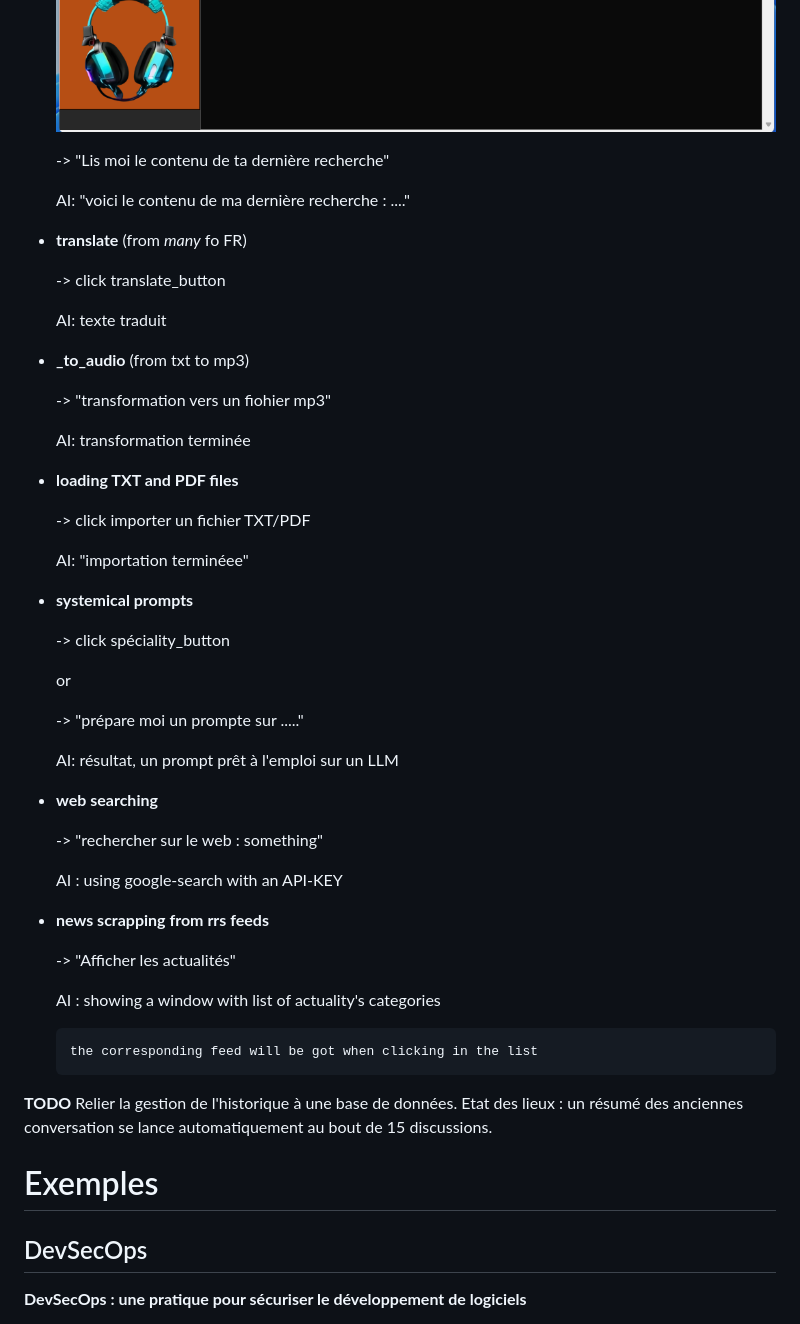
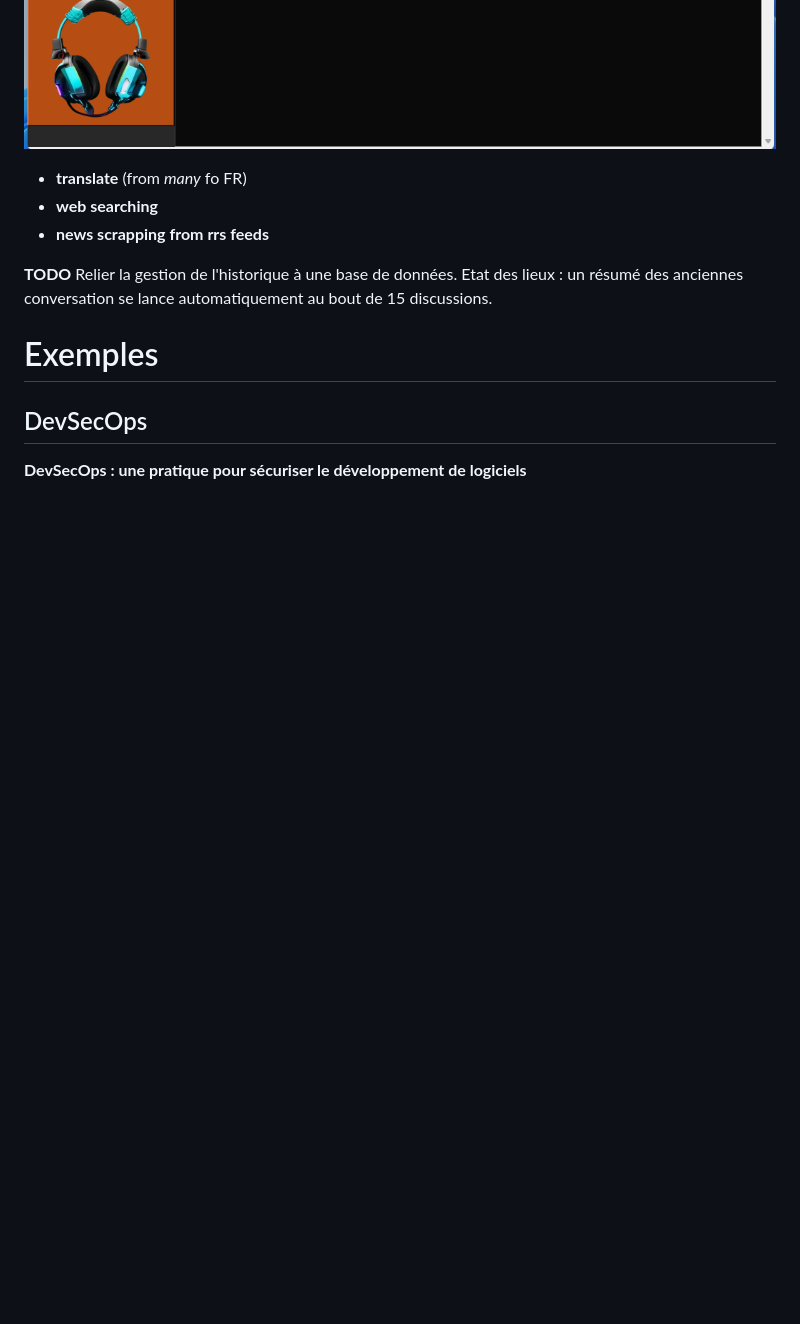
Before and after one commit to legoeland06/my_assistant, a Markdown page: README.md, the part around one of its changes. Rendered like a GitHub page; blank space fills up the shorter version.

```diff
--- a/README.md
+++ b/README.md
@@ -33,59 +75,14 @@ like llama-8b-8192, llama-70b-8192
 ![capture.png](gr05.png)
-
-    -> "Lis moi le contenu de ta dernière recherche"
-
-    AI: "voici le contenu de ma dernière recherche : ...."
-
 * **translate** (from *many* fo FR)
-
-    -> click translate_button
-
-    AI: texte traduit
-
-* **_to_audio** (from txt to mp3)
-
-    -> "transformation vers un fiohier mp3"
-
-    AI: transformation terminée
-
-* **loading TXT and PDF files**
-
-    -> click importer un fichier TXT/PDF
-
-    AI: "importation terminéee"
-
-* **systemical prompts**
-
-    -> click spéciality_button
-
-  or
-
-    -> "prépare moi un prompte sur ....."
-
-  AI: résultat, un prompt prêt à l'emploi sur un LLM
-
 * **web searching**
-
-    -> "rechercher sur le web : something"
-
-    AI : using google-search with an API-KEY
-
 * **news scrapping from rrs feeds**
-
-    -> "Afficher les actualités"
-
-    AI : showing a window with list of actuality's categories
-
-      the corresponding feed will be got when clicking in the list
 
 **TODO**
 Relier la gestion de l'historique à une base de données.
 Etat des lieux : un résumé des anciennes conversation se lance automatiquement au bout de 15 discussions.
 
-
 # Exemples
 ## DevSecOps
-
 **DevSecOps : une pratique pour sécuriser le développement de logiciels**
 
 DevSecOps est une pratique qui vise à intégrer la sécurité dans chaque étape du processus de développement de logiciels. Cela inclut des outils et des processus qui encouragent la collaboration entre les équipes de développement, de sécurité et d'opérations pour livrer des applications plus sécurisées et plus fiables.
```
Also changed, not shown: other parts of README.md (+63 -21 lines).
